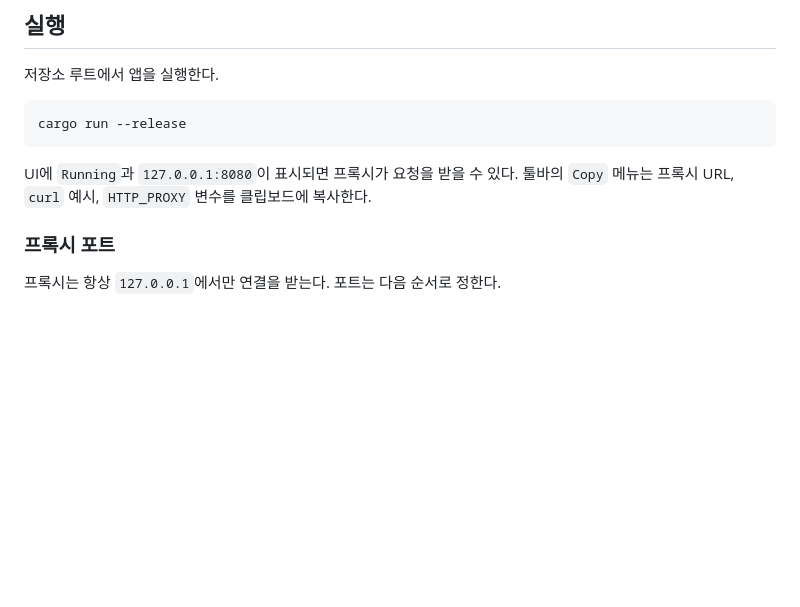
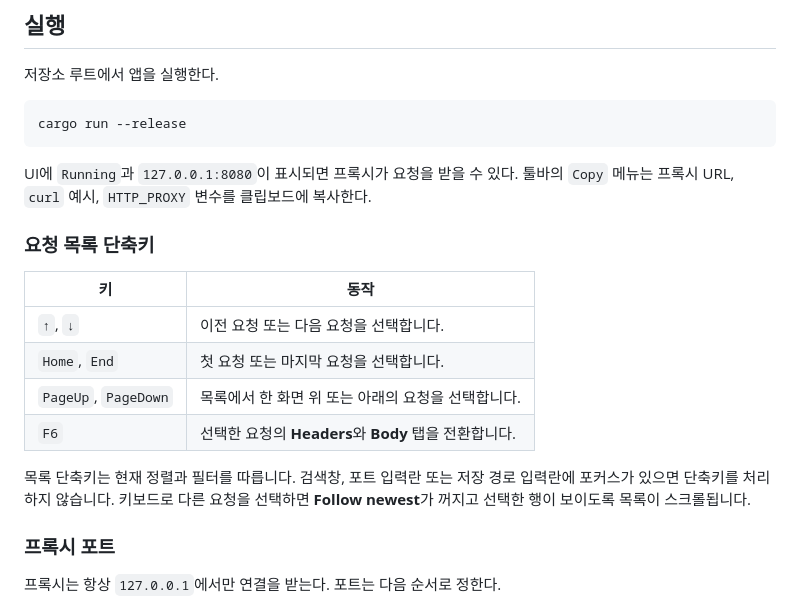
Before and after one commit to leedonggyu1848/http_proxy, a Markdown page: README.md, the part around the change. Drawn GitHub-style; blank space fills up the shorter version.

````diff
--- a/README.md
+++ b/README.md
@@ -84,6 +84,17 @@ cargo run --release
 ```
 
 UI에 `Running`과 `127.0.0.1:8080`이 표시되면 프록시가 요청을 받을 수 있다. 툴바의 `Copy` 메뉴는 프록시 URL, `curl` 예시, `HTTP_PROXY` 변수를 클립보드에 복사한다.
+
+### 요청 목록 단축키
+
+| 키 | 동작 |
+| --- | --- |
+| `↑`, `↓` | 이전 요청 또는 다음 요청을 선택합니다. |
+| `Home`, `End` | 첫 요청 또는 마지막 요청을 선택합니다. |
+| `PageUp`, `PageDown` | 목록에서 한 화면 위 또는 아래의 요청을 선택합니다. |
+| `F6` | 선택한 요청의 **Headers**와 **Body** 탭을 전환합니다. |
+
+목록 단축키는 현재 정렬과 필터를 따릅니다. 검색창, 포트 입력란 또는 저장 경로 입력란에 포커스가 있으면 단축키를 처리하지 않습니다. 키보드로 다른 요청을 선택하면 **Follow newest**가 꺼지고 선택한 행이 보이도록 목록이 스크롤됩니다.
 
 ### 프록시 포트
 
````
Also changed, not shown: docs/screenshots/request-keyboard-navigation.png (added), 2 other files.
